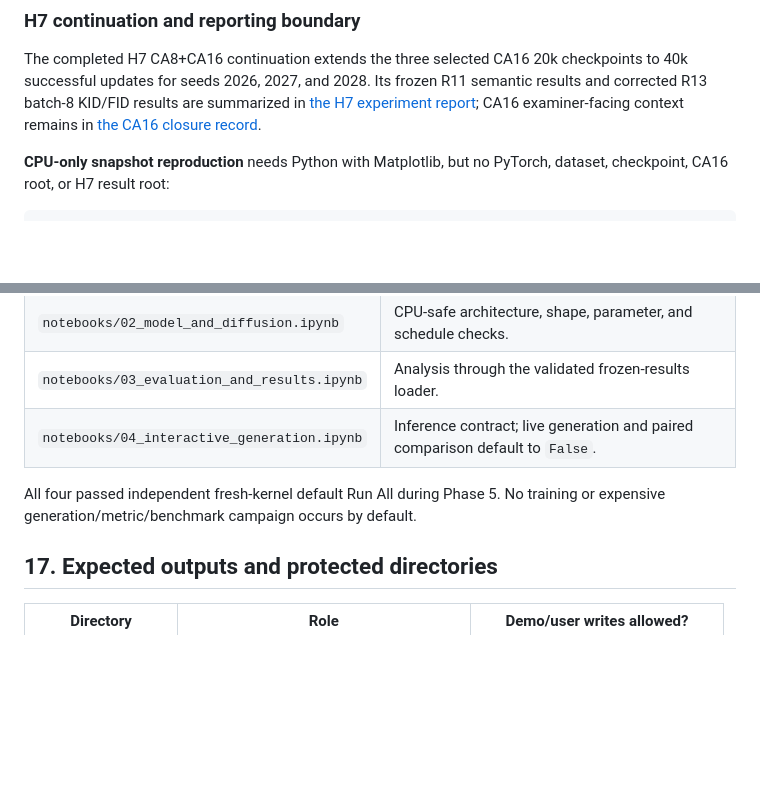
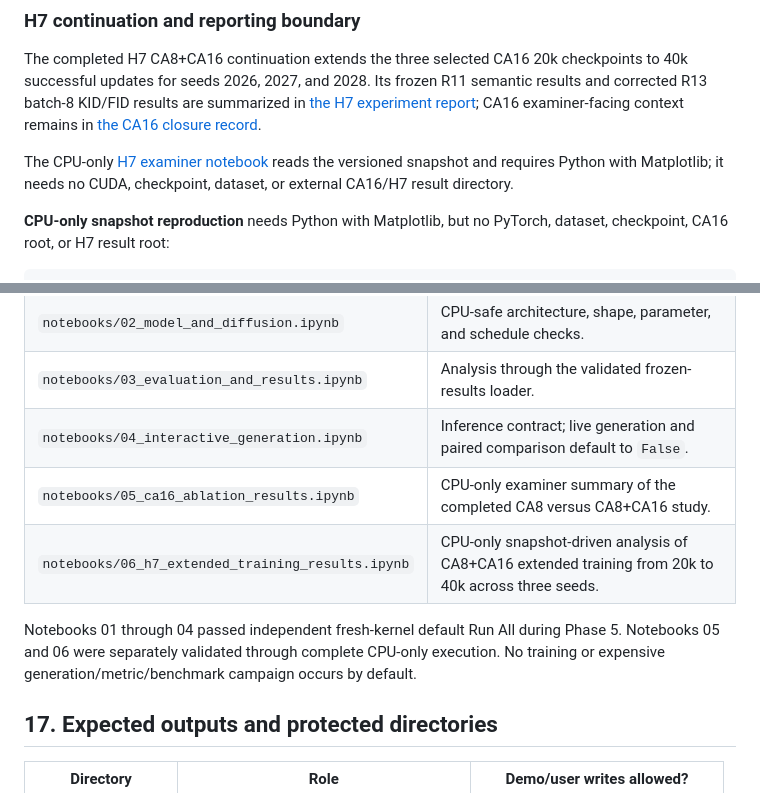
Before and after one commit to BartoloMorgigno11/tiny-avatar-diffusion, a Markdown page: REPRODUCIBILITY.md, 2 parts joined by grey strips. Drawn GitHub-style; blank space fills up the shorter version.

```diff
--- a/REPRODUCIBILITY.md
+++ b/REPRODUCIBILITY.md
@@ -19,6 +19,8 @@ The completed CA16 CA8-versus-CA8+CA16 comparison is documented in [the closure
 ### H7 continuation and reporting boundary
 
 The completed H7 CA8+CA16 continuation extends the three selected CA16 20k checkpoints to 40k successful updates for seeds 2026, 2027, and 2028. Its frozen R11 semantic results and corrected R13 batch-8 KID/FID results are summarized in [the H7 experiment report](docs/experiments/h7_extended_training.md); CA16 examiner-facing context remains in [the CA16 closure record](docs/experiments/ca16_ablation/FINAL_CLOSURE.md).
+
+The CPU-only [H7 examiner notebook](notebooks/06_h7_extended_training_results.ipynb) reads the versioned snapshot and requires Python with Matplotlib; it needs no CUDA, checkpoint, dataset, or external CA16/H7 result directory.
 
 **CPU-only snapshot reproduction** needs Python with Matplotlib, but no PyTorch, dataset, checkpoint, CA16 root, or H7 result root:
 
@@ -317,8 +319,10 @@ The tabs are **Generate**, **Compare**, and **Frozen Results**. Images, metadata
 | `notebooks/02_model_and_diffusion.ipynb` | CPU-safe architecture, shape, parameter, and schedule checks. |
 | `notebooks/03_evaluation_and_results.ipynb` | Analysis through the validated frozen-results loader. |
 | `notebooks/04_interactive_generation.ipynb` | Inference contract; live generation and paired comparison default to `False`. |
+| `notebooks/05_ca16_ablation_results.ipynb` | CPU-only examiner summary of the completed CA8 versus CA8+CA16 study. |
+| `notebooks/06_h7_extended_training_results.ipynb` | CPU-only snapshot-driven analysis of CA8+CA16 extended training from 20k to 40k across three seeds. |
 
-All four passed independent fresh-kernel default Run All during Phase 5. No training or expensive generation/metric/benchmark campaign occurs by default.
+Notebooks 01 through 04 passed independent fresh-kernel default Run All during Phase 5. Notebooks 05 and 06 were separately validated through complete CPU-only execution. No training or expensive generation/metric/benchmark campaign occurs by default.
 
 ## 17. Expected outputs and protected directories
 
```
Also changed, not shown: README.md (+3 -2 lines).
